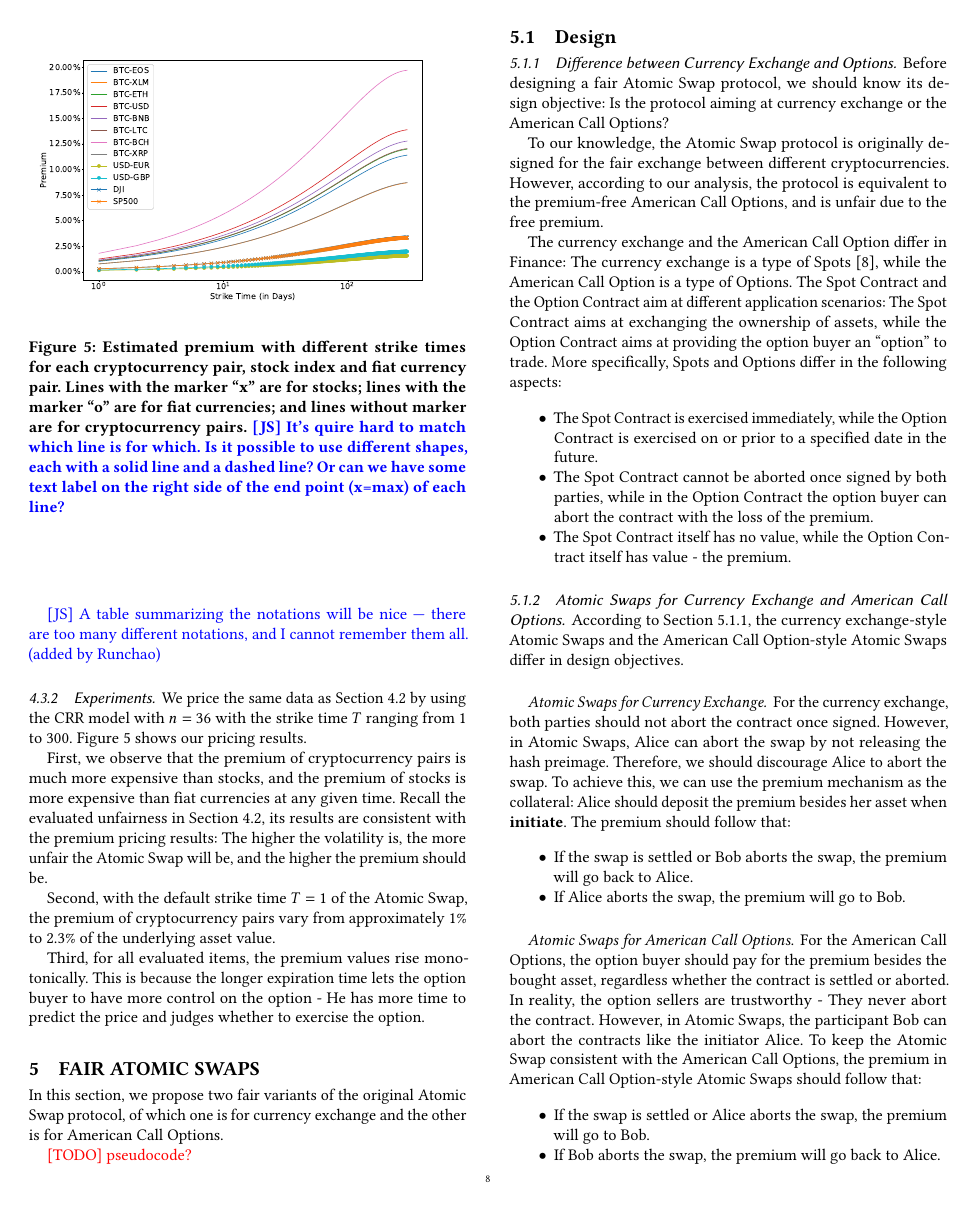
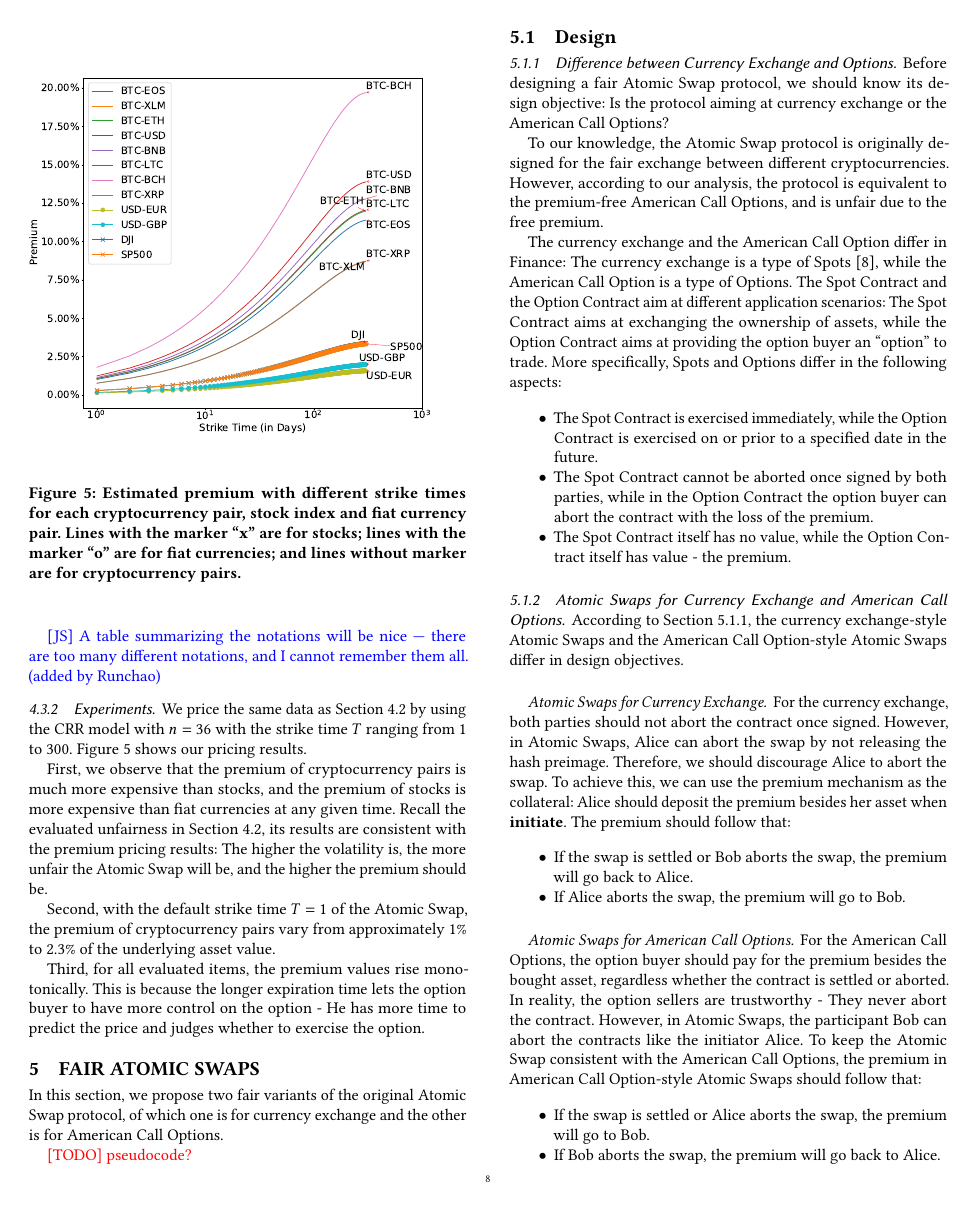
Before and after one commit to DEX-ware/fair-atomic-swap, a LaTeX paper (paper/main.tex, which reads paper/sections/4evaluation.tex): page 8 of 13. Compiled offline with pdfLaTeX.

Commit message:
fix fig5

```diff
--- a/paper/sections/4evaluation.tex
+++ b/paper/sections/4evaluation.tex
@@ -217,7 +217,7 @@ The earliest premium $S_{0, 1}$ - the estimated premium - can be calculated by i
 
 \begin{figure}
     \includegraphics[width=\linewidth]{premium_pricing_result.eps}
-    \caption{Estimated premium with different strike times for each cryptocurrency pair, stock index and fiat currency pair. Lines with the marker ``x'' are for stocks; lines with the marker ``o'' are for fiat currencies; and lines without marker are for cryptocurrency pairs. \JS{It’s quire hard to match which line is for which. Is it possible to use different shapes, each with a solid line and a dashed line? Or can we have some text label on the right side of the end point (x=max) of each line?}}
+    \caption{Estimated premium with different strike times for each cryptocurrency pair, stock index and fiat currency pair. Lines with the marker ``x'' are for stocks; lines with the marker ``o'' are for fiat currencies; and lines without marker are for cryptocurrency pairs.}
     \label{fig:premium_pricing_result}
 \end{figure}
 
```
Also changed, not shown: paper/figs/premium_pricing_result.eps, 1 other file.
